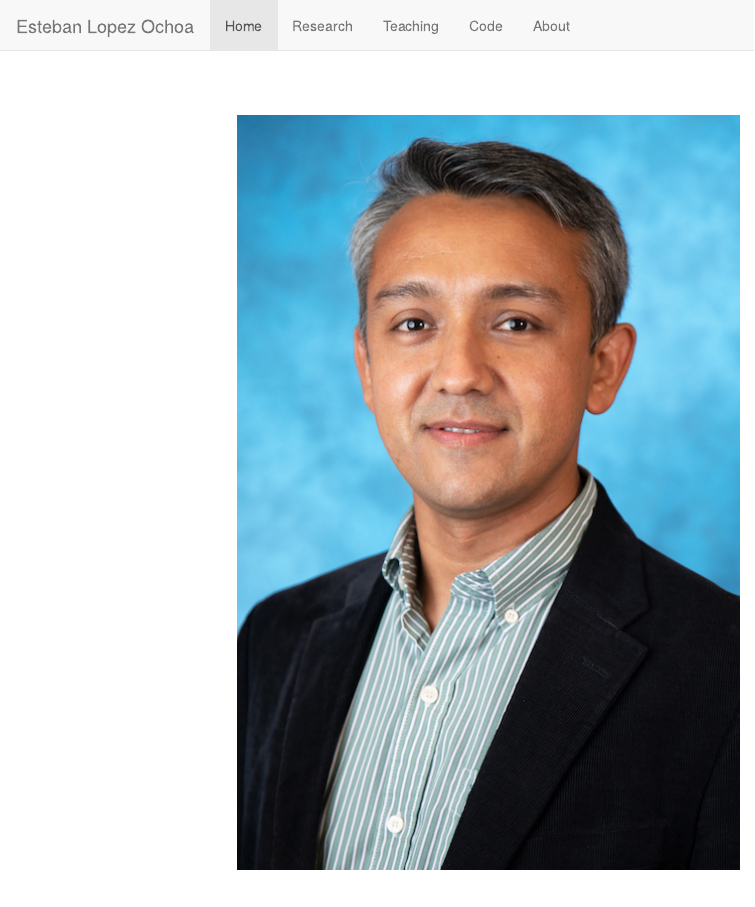
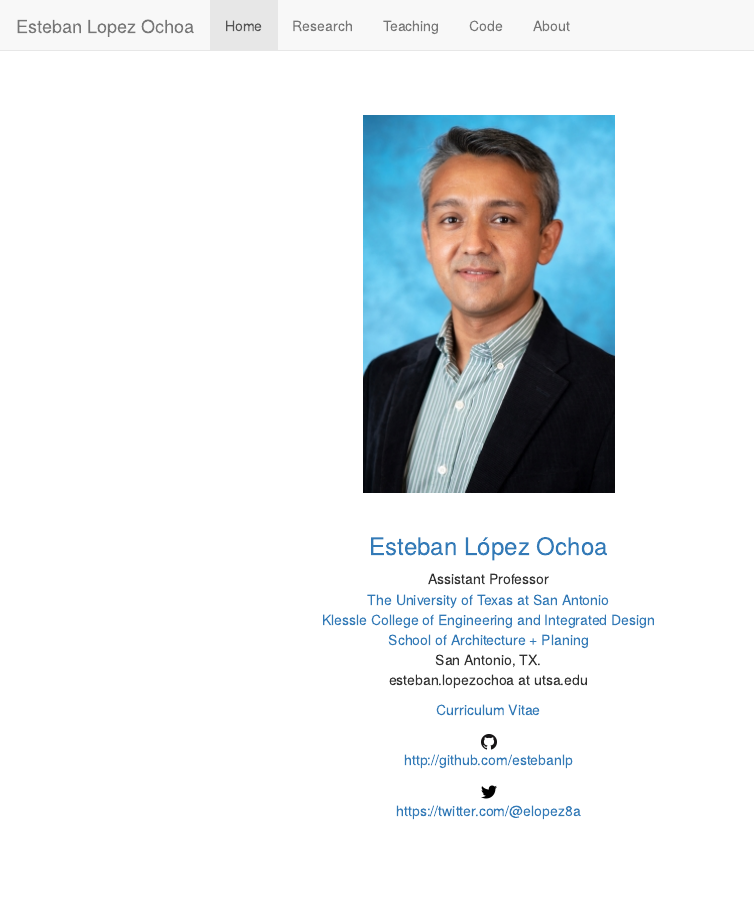
Before and after one commit to estebanlp/mywebsite, an R Markdown document (index.Rmd): the page in a window 1100 px wide, from its top. The pictures show the output file index.html that the author committed with the source, opened offline; library style sheets and scripts come from the installed R packages.

Commit message:
resizing profile picture

```diff
--- a/index.Rmd
+++ b/index.Rmd
@@ -5,7 +5,7 @@ layout: default
 </b></br>
 </b></br>
 
-![](images/UTSA_profile_pic.JPG)
+![](images/UTSA_profile_pic2.JPG)
 
 </b></br>
 
```
Also changed, not shown: images/UTSA_profile_pic2.JPG (added), index.html.
